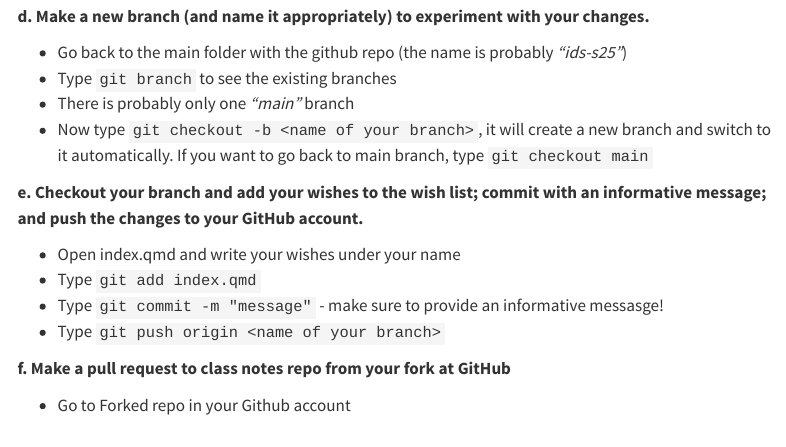
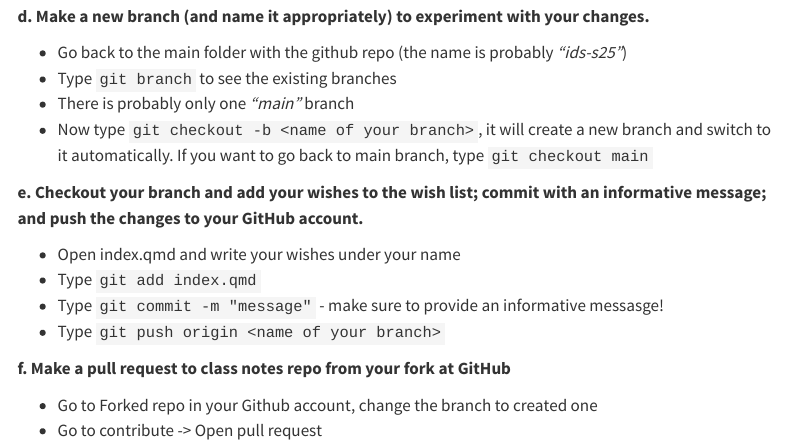
Before and after one commit to ids25s/2-contributing-to-class-notes-Londarh, a Quarto document (hw2.qmd): the page in a window 1100 px wide, from 1220 px down. Rendered offline with R 4.5, knitr and Pandoc in place of Quarto, with nearby package versions; menus at the side of the page are left out.

Commit message:
Wrote the second bulletpoint in part F

```diff
--- a/hw2.qmd
+++ b/hw2.qmd
@@ -86,4 +86,5 @@ indicating that this is actually single word.
 
 **f. Make a pull request to class notes repo from your fork at GitHub**
 
-  + Go to Forked repo in your Github account
+  + Go to Forked repo in your Github account, change the branch to created one
+  + Go to contribute -> Open pull request
```
